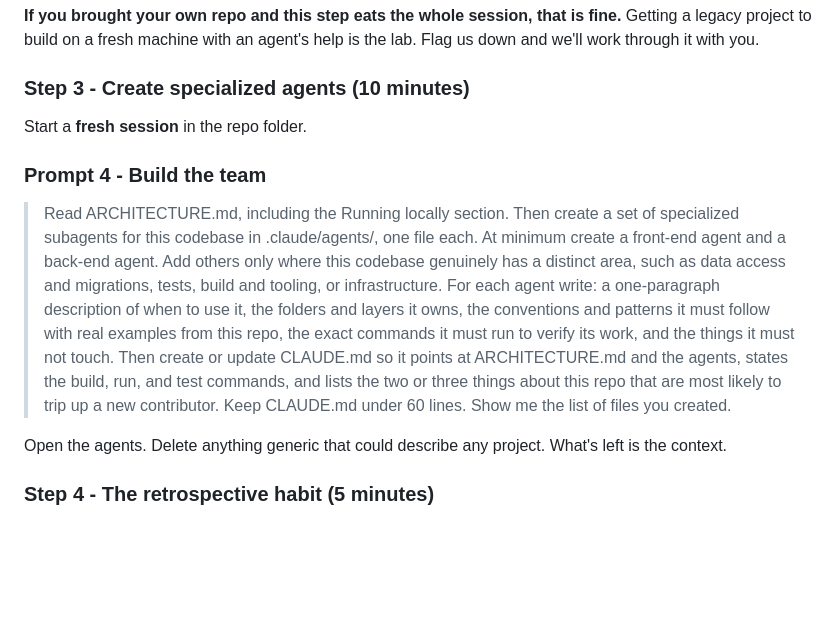
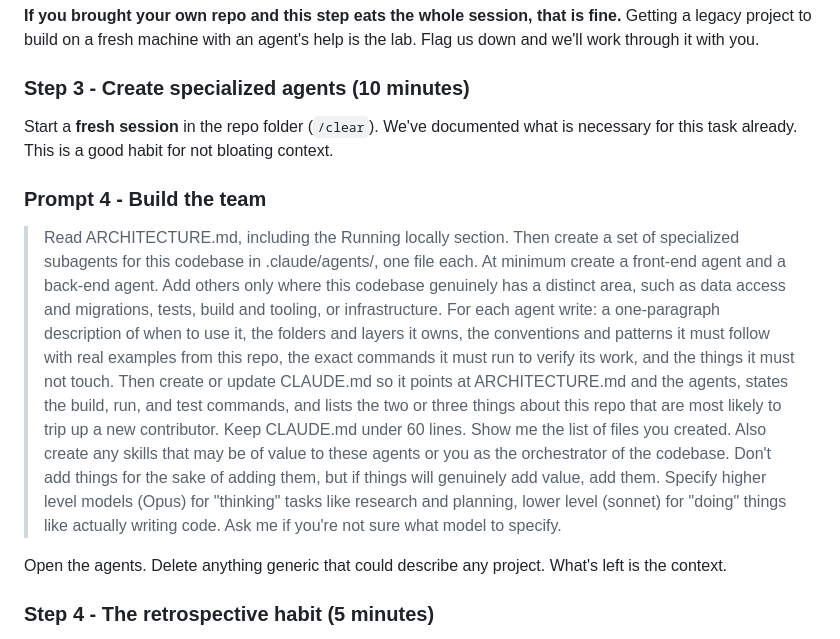
Before and after one commit to LeadingEDJE/AI-Training-Class, a Markdown page: projects/3-Brownfield/Project3.md, the part around the change. GitHub-like rendering; blank space fills up the shorter version.

Commit message:
changed a couple things

```diff
--- a/projects/3-Brownfield/Project3.md
+++ b/projects/3-Brownfield/Project3.md
@@ -76,11 +76,11 @@ Same session.
 
 ### Step 3 - Create specialized agents (10 minutes)
 
-Start a **fresh session** in the repo folder.
+Start a **fresh session** in the repo folder (`/clear`). We've documented what is necessary for this task already.  This is a good habit for not bloating context.
 
 ### Prompt 4 - Build the team
 
-> Read ARCHITECTURE.md, including the Running locally section. Then create a set of specialized subagents for this codebase in .claude/agents/, one file each. At minimum create a front-end agent and a back-end agent. Add others only where this codebase genuinely has a distinct area, such as data access and migrations, tests, build and tooling, or infrastructure. For each agent write: a one-paragraph description of when to use it, the folders and layers it owns, the conventions and patterns it must follow with real examples from this repo, the exact commands it must run to verify its work, and the things it must not touch. Then create or update CLAUDE.md so it points at ARCHITECTURE.md and the agents, states the build, run, and test commands, and lists the two or three things about this repo that are most likely to trip up a new contributor. Keep CLAUDE.md under 60 lines. Show me the list of files you created.
+> Read ARCHITECTURE.md, including the Running locally section. Then create a set of specialized subagents for this codebase in .claude/agents/, one file each. At minimum create a front-end agent and a back-end agent. Add others only where this codebase genuinely has a distinct area, such as data access and migrations, tests, build and tooling, or infrastructure. For each agent write: a one-paragraph description of when to use it, the folders and layers it owns, the conventions and patterns it must follow with real examples from this repo, the exact commands it must run to verify its work, and the things it must not touch. Then create or update CLAUDE.md so it points at ARCHITECTURE.md and the agents, states the build, run, and test commands, and lists the two or three things about this repo that are most likely to trip up a new contributor. Keep CLAUDE.md under 60 lines. Show me the list of files you created.  Also create any skills that may be of value to these agents or you as the orchestrator of the codebase.  Don't add things for the sake of adding them, but if things will genuinely add value, add them.  Specify higher level models (Opus) for "thinking" tasks like research and planning, lower level (sonnet) for "doing" things like actually writing code.  Ask me if you're not sure what model to specify.
 
 Open the agents. Delete anything generic that could describe any project. What's left is the context.
 
```
